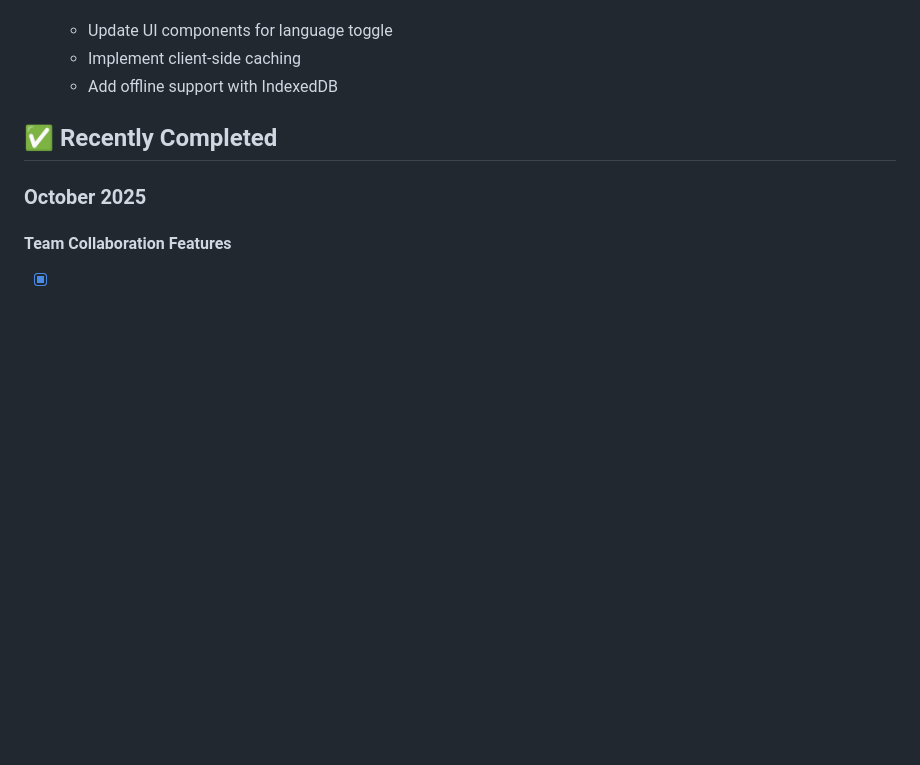
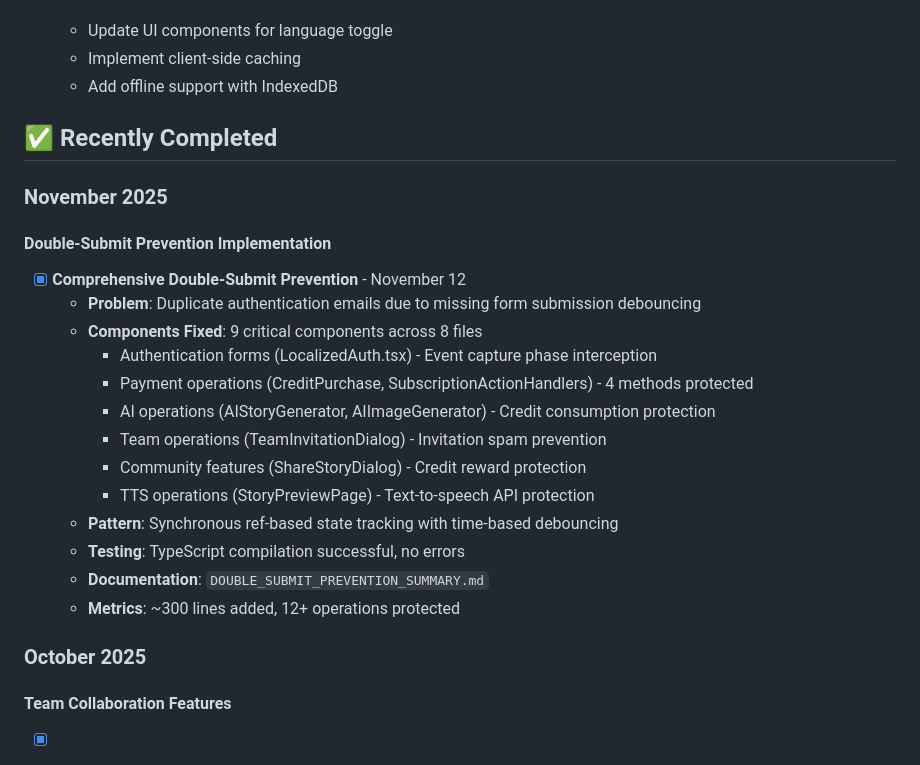
Before and after one commit to altbe/icraft-main, a Markdown page: TODO.md, the part around one of its changes. Drawn GitHub-style; blank space fills up the shorter version.

Commit message:
chore: Update frontend submodule with double-submit prevention fixes
Frontend now has comprehensive double-submit prevention across all critical operations:
- 9 components protected across 9 files
- 13+ operations protected (auth, payments, AI operations, sharing, invitations, TTS)
- Fixes root cause of duplicate authentication emails
- Prevents multiple charges and credit over-consumption
- Uses React refs for synchronous state tracking

Also updated TODO.md to reflect completion of this work.

🤖 Generated with Claude Code

Co-Authored-By: Claude <noreply@anthropic.com>

```diff
--- a/TODO.md
+++ b/TODO.md
@@ -132,6 +132,23 @@
 
 ## ✅ Recently Completed
 
+### November 2025
+
+#### Double-Submit Prevention Implementation
+- [x] **Comprehensive Double-Submit Prevention** - November 12
+  - **Problem**: Duplicate authentication emails due to missing form submission debouncing
+  - **Components Fixed**: 9 critical components across 8 files
+    - Authentication forms (LocalizedAuth.tsx) - Event capture phase interception
+    - Payment operations (CreditPurchase, SubscriptionActionHandlers) - 4 methods protected
+    - AI operations (AIStoryGenerator, AIImageGenerator) - Credit consumption protection
+    - Team operations (TeamInvitationDialog) - Invitation spam prevention
+    - Community features (ShareStoryDialog) - Credit reward protection
+    - TTS operations (StoryPreviewPage) - Text-to-speech API protection
+  - **Pattern**: Synchronous ref-based state tracking with time-based debouncing
+  - **Testing**: TypeScript compilation successful, no errors
+  - **Documentation**: `DOUBLE_SUBMIT_PREVENTION_SUMMARY.md`
+  - **Metrics**: ~300 lines added, 12+ operations protected
+
 ### October 2025
 
 #### Team Collaboration Features
```
Also changed, not shown: other parts of TODO.md (+1 -1 lines).
